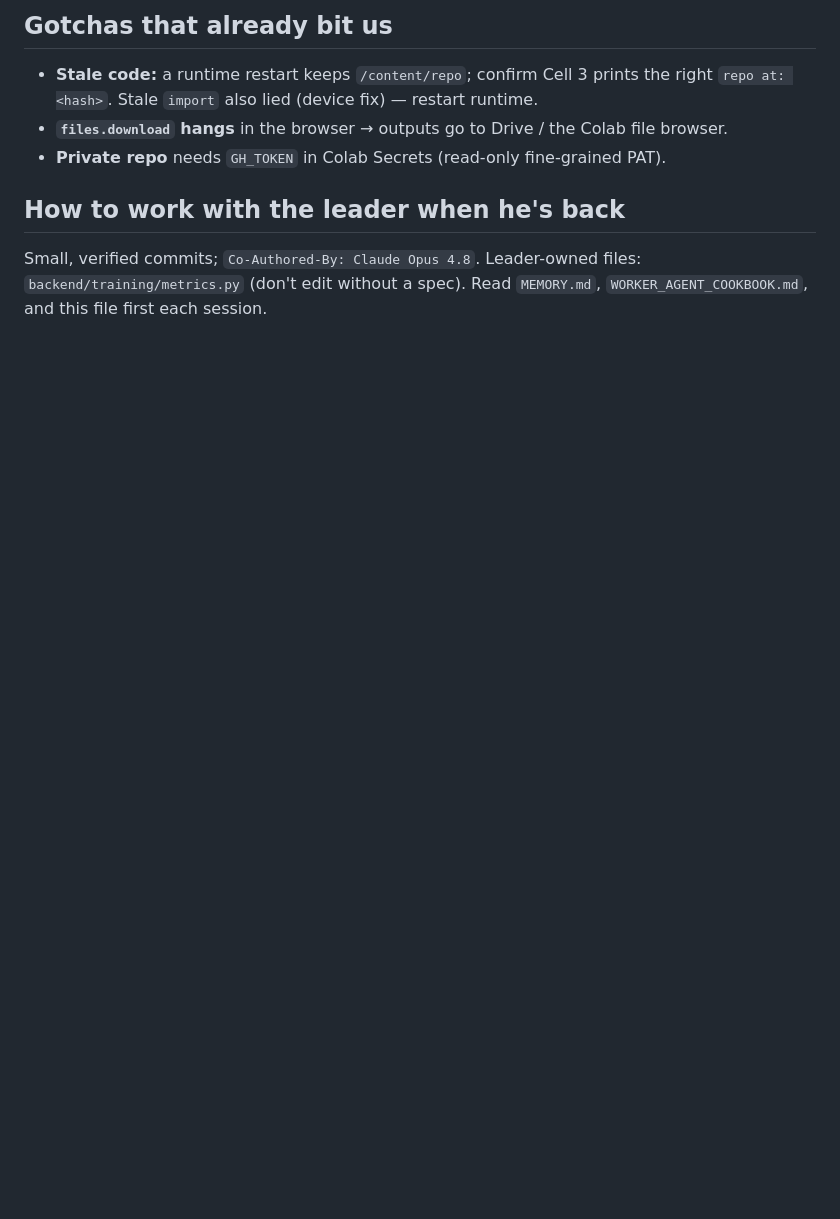
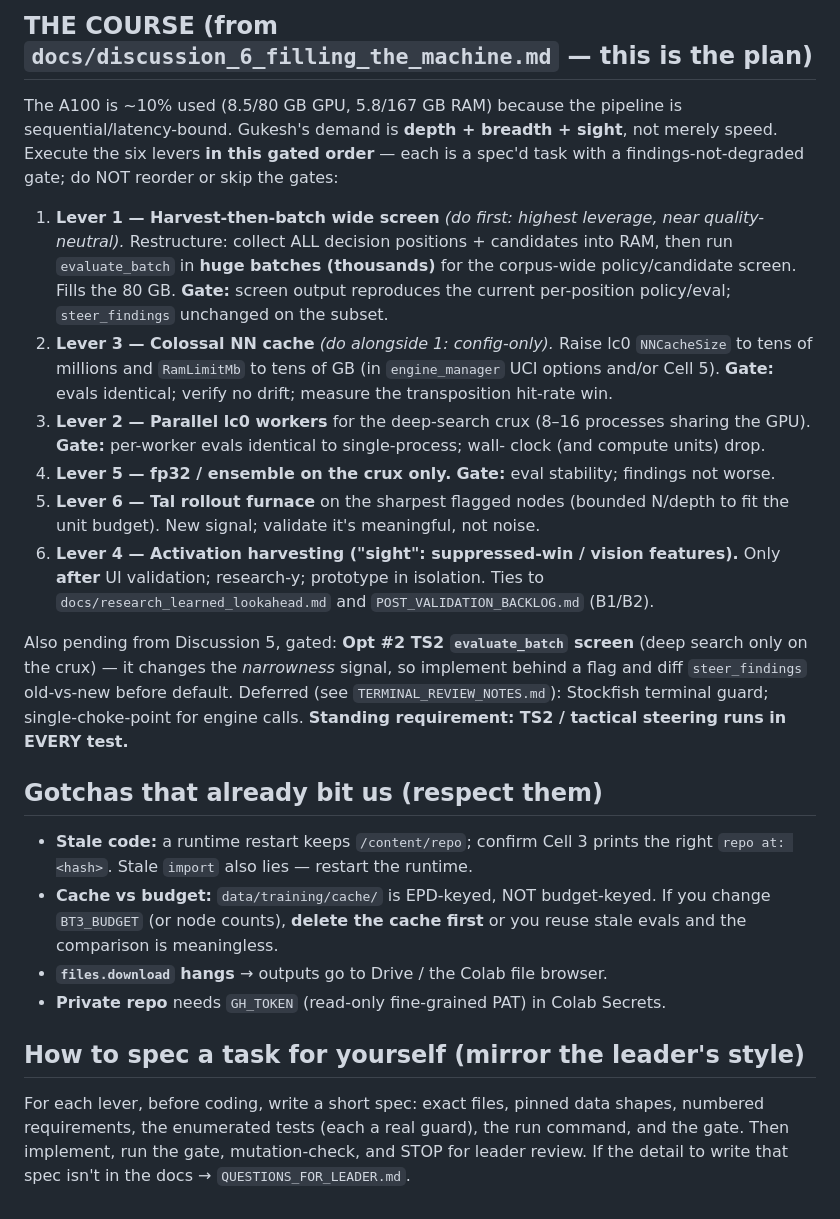
Before and after one commit to thejusmahajan/chess_speak_out_loud, a Markdown page: GEMINI_HANDOFF.md, the part around one of its changes. Drawn GitHub-style; blank space fills up the shorter version.

```diff
--- a/GEMINI_HANDOFF.md
+++ b/GEMINI_HANDOFF.md
@@ -49,12 +62,47 @@ The diagnosis is **deep-lc0-search bound** (~1.5–2 h for 30 games at `high`).
 
-## Gotchas that already bit us
+## THE COURSE (from `docs/discussion_6_filling_the_machine.md` — this is the plan)
+The A100 is ~10% used (8.5/80 GB GPU, 5.8/167 GB RAM) because the pipeline is
+sequential/latency-bound. Gukesh's demand is **depth + breadth + sight**, not merely
+speed. Execute the six levers **in this gated order** — each is a spec'd task with a
+findings-not-degraded gate; do NOT reorder or skip the gates:
+
+1. **Lever 1 — Harvest-then-batch wide screen** *(do first: highest leverage, near
+   quality-neutral).* Restructure: collect ALL decision positions + candidates into
+   RAM, then run `evaluate_batch` in **huge batches (thousands)** for the corpus-wide
+   policy/candidate screen. Fills the 80 GB. **Gate:** screen output reproduces the
+   current per-position policy/eval; `steer_findings` unchanged on the subset.
+2. **Lever 3 — Colossal NN cache** *(do alongside 1: config-only).* Raise lc0
+   `NNCacheSize` to tens of millions and `RamLimitMb` to tens of GB (in
+   `engine_manager` UCI options and/or Cell 5). **Gate:** evals identical; verify no
+   drift; measure the transposition hit-rate win.
+3. **Lever 2 — Parallel lc0 workers** for the deep-search crux (8–16 processes
+   sharing the GPU). **Gate:** per-worker evals identical to single-process; wall-
+   clock (and compute units) drop.
+4. **Lever 5 — fp32 / ensemble on the crux only.** **Gate:** eval stability;
+   findings not worse.
+5. **Lever 6 — Tal rollout furnace** on the sharpest flagged nodes (bounded N/depth
+   to fit the unit budget). New signal; validate it's meaningful, not noise.
+6. **Lever 4 — Activation harvesting ("sight": suppressed-win / vision features).**
+   Only **after** UI validation; research-y; prototype in isolation. Ties to
+   `docs/research_learned_lookahead.md` and `POST_VALIDATION_BACKLOG.md` (B1/B2).
+
+Also pending from Discussion 5, gated: **Opt #2 TS2 `evaluate_batch` screen** (deep
+search only on the crux) — it changes the *narrowness* signal, so implement behind a
+flag and diff `steer_findings` old-vs-new before default. Deferred (see
+`TERMINAL_REVIEW_NOTES.md`): Stockfish terminal guard; single-choke-point for engine
+calls. **Standing requirement: TS2 / tactical steering runs in EVERY test.**
+
+## Gotchas that already bit us (respect them)
 - **Stale code:** a runtime restart keeps `/content/repo`; confirm Cell 3 prints the
-  right `repo at: <hash>`. Stale `import` also lied (device fix) — restart runtime.
-- **`files.download` hangs** in the browser → outputs go to Drive / the Colab file
-  browser.
-- **Private repo** needs `GH_TOKEN` in Colab Secrets (read-only fine-grained PAT).
+  right `repo at: <hash>`. Stale `import` also lies — restart the runtime.
+- **Cache vs budget:** `data/training/cache/` is EPD-keyed, NOT budget-keyed. If you
+  change `BT3_BUDGET` (or node counts), **delete the cache first** or you reuse stale
+  evals and the comparison is meaningless.
+- **`files.download` hangs** → outputs go to Drive / the Colab file browser.
+- **Private repo** needs `GH_TOKEN` (read-only fine-grained PAT) in Colab Secrets.
 
-## How to work with the leader when he's back
-Small, verified commits; `Co-Authored-By: Claude Opus 4.8`. Leader-owned files:
-`backend/training/metrics.py` (don't edit without a spec). Read `MEMORY.md`,
-`WORKER_AGENT_COOKBOOK.md`, and this file first each session.
+## How to spec a task for yourself (mirror the leader's style)
+For each lever, before coding, write a short spec: exact files, pinned data shapes,
+numbered requirements, the enumerated tests (each a real guard), the run command,
+and the gate. Then implement, run the gate, mutation-check, and STOP for leader
+review. If the detail to write that spec isn't in the docs → `QUESTIONS_FOR_LEADER.md`.
```
Also changed, not shown: other parts of GEMINI_HANDOFF.md (+54 -41 lines).
